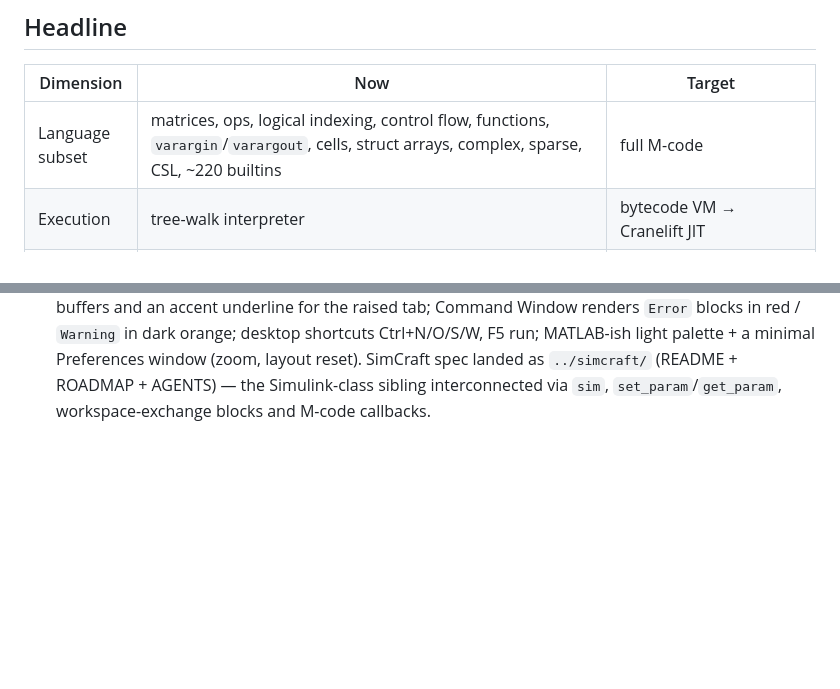
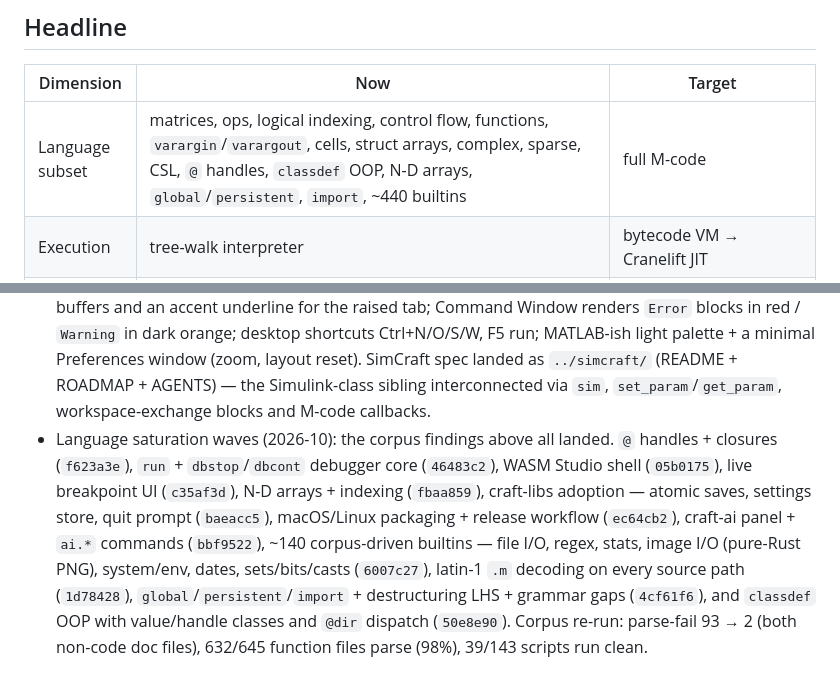
Before and after one commit to NibrasAz7/matcraft, a Markdown page: ROADMAP.md, 2 parts joined by grey strips. Drawn GitHub-style; blank space fills up the shorter version.

```diff
--- a/ROADMAP.md
+++ b/ROADMAP.md
@@ -6,7 +6,7 @@
 
 | Dimension | Now | Target |
 | --- | --- | --- |
-| Language subset | matrices, ops, logical indexing, control flow, functions, `varargin`/`varargout`, cells, struct arrays, complex, sparse, CSL, ~220 builtins | full M-code |
+| Language subset | matrices, ops, logical indexing, control flow, functions, `varargin`/`varargout`, cells, struct arrays, complex, sparse, CSL, `@` handles, `classdef` OOP, N-D arrays, `global`/`persistent`, `import`, ~440 builtins | full M-code |
 | Execution | tree-walk interpreter | bytecode VM → Cranelift JIT |
 | Linear algebra | pure-Rust LU/QR/Cholesky/eig/SVD/pinv/cond/rank/rref/null/orth | faer-rs backend + complex eigensolver |
 | Interface | `matcraft-cli` (run/eval/repl/--cmd/mcp), `matcraft` Studio + control channel | web app, LSP, Jupyter kernel |
@@ -195,3 +195,17 @@
   AGENTS) — the Simulink-class sibling interconnected via `sim`,
   `set_param`/`get_param`, workspace-exchange blocks and M-code
   callbacks.
+- Language saturation waves (2026-10): the corpus findings above all
+  landed. `@` handles + closures (`f623a3e`), `run` + `dbstop`/`dbcont`
+  debugger core (`46483c2`), WASM Studio shell (`05b0175`), live
+  breakpoint UI (`c35af3d`), N-D arrays + indexing (`fbaa859`),
+  craft-libs adoption — atomic saves, settings store, quit prompt
+  (`baeacc5`), macOS/Linux packaging + release workflow (`ec64cb2`),
+  craft-ai panel + `ai.*` commands (`bbf9522`), ~140 corpus-driven
+  builtins — file I/O, regex, stats, image I/O (pure-Rust PNG),
+  system/env, dates, sets/bits/casts (`6007c27`), latin-1 `.m` decoding
+  on every source path (`1d78428`), `global`/`persistent`/`import` +
+  destructuring LHS + grammar gaps (`4cf61f6`), and `classdef` OOP with
+  value/handle classes and `@dir` dispatch (`50e8e90`). Corpus re-run:
+  parse-fail 93 → 2 (both non-code doc files), 632/645 function files
+  parse (98%), 39/143 scripts run clean.
```
Also changed, not shown: README.md (+19 -11 lines), docs/gaps.md (+7 -7 lines).
